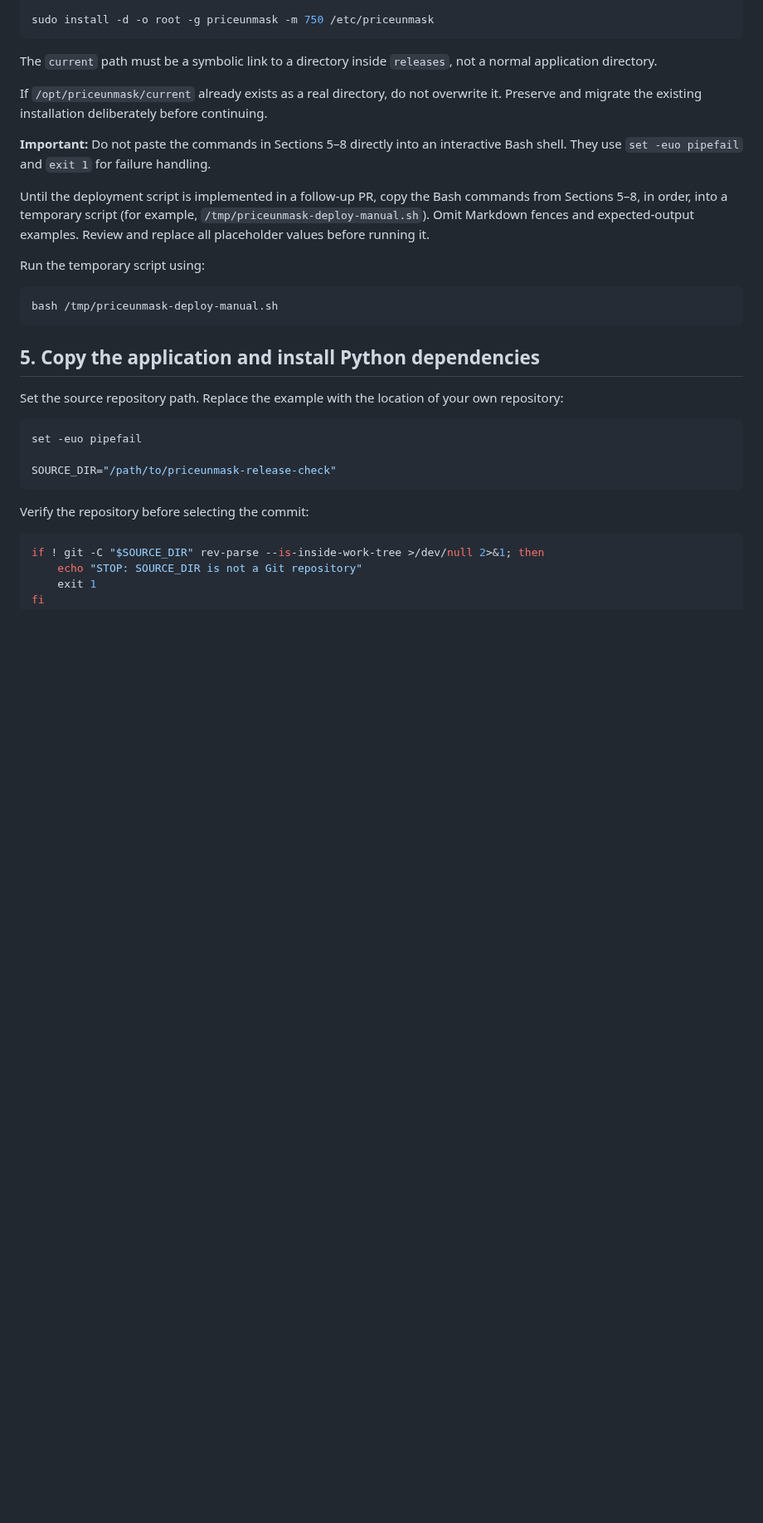
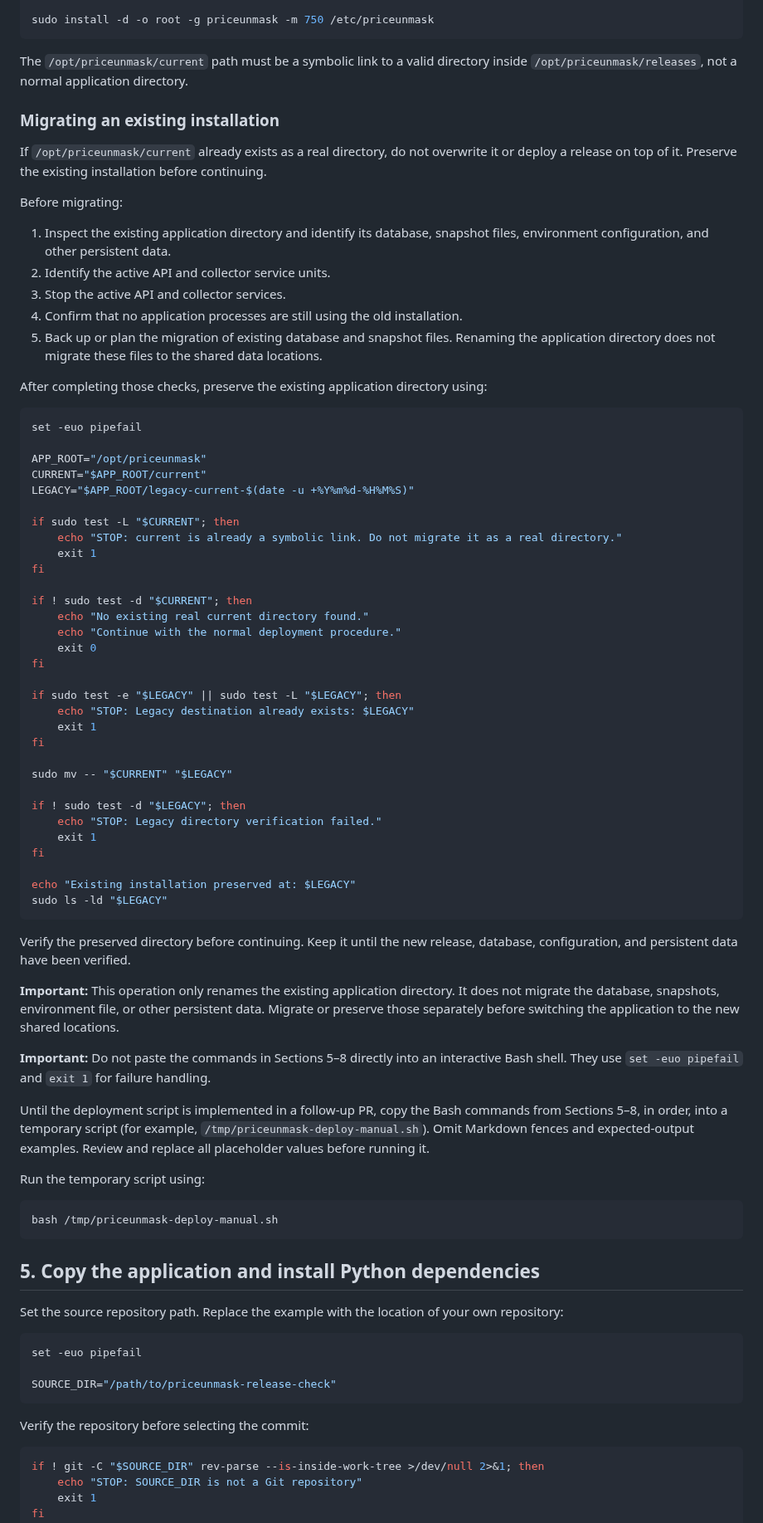
Before and after one commit to KT-PROJECT-F/PriceUnmask, a Markdown page: docs/deploy-runbook.md, the part around the change. Shown at 83% size. GitHub-like rendering; blank space fills up the shorter version.

Commit message:
docs: document existing installation migration

````diff
--- a/docs/deploy-runbook.md
+++ b/docs/deploy-runbook.md
@@ -66,9 +66,59 @@ sudo install -d -o priceunmask -g priceunmask -m 750 /opt/priceunmask/backups
 sudo install -d -o root -g priceunmask -m 750 /etc/priceunmask
 ```
 
-The `current` path must be a symbolic link to a directory inside `releases`, not a normal application directory.
+The `/opt/priceunmask/current` path must be a symbolic link to a valid directory inside `/opt/priceunmask/releases`, not a normal application directory.
 
-If `/opt/priceunmask/current` already exists as a real directory, do not overwrite it. Preserve and migrate the existing installation deliberately before continuing.
+### Migrating an existing installation
+
+If `/opt/priceunmask/current` already exists as a real directory, do not overwrite it or deploy a release on top of it. Preserve the existing installation before continuing.
+
+Before migrating:
+
+1. Inspect the existing application directory and identify its database, snapshot files, environment configuration, and other persistent data.
+2. Identify the active API and collector service units.
+3. Stop the active API and collector services.
+4. Confirm that no application processes are still using the old installation.
+5. Back up or plan the migration of existing database and snapshot files. Renaming the application directory does not migrate these files to the shared data locations.
+
+After completing those checks, preserve the existing application directory using:
+
+```bash
+set -euo pipefail
+
+APP_ROOT="/opt/priceunmask"
+CURRENT="$APP_ROOT/current"
+LEGACY="$APP_ROOT/legacy-current-$(date -u +%Y%m%d-%H%M%S)"
+
+if sudo test -L "$CURRENT"; then
+    echo "STOP: current is already a symbolic link. Do not migrate it as a real directory."
+    exit 1
+fi
+
+if ! sudo test -d "$CURRENT"; then
+    echo "No existing real current directory found."
+    echo "Continue with the normal deployment procedure."
+    exit 0
+fi
+
+if sudo test -e "$LEGACY" || sudo test -L "$LEGACY"; then
+    echo "STOP: Legacy destination already exists: $LEGACY"
+    exit 1
+fi
+
+sudo mv -- "$CURRENT" "$LEGACY"
+
+if ! sudo test -d "$LEGACY"; then
+    echo "STOP: Legacy directory verification failed."
+    exit 1
+fi
+
+echo "Existing installation preserved at: $LEGACY"
+sudo ls -ld "$LEGACY"
+```
+
+Verify the preserved directory before continuing. Keep it until the new release, database, configuration, and persistent data have been verified.
+
+**Important:** This operation only renames the existing application directory. It does not migrate the database, snapshots, environment file, or other persistent data. Migrate or preserve those separately before switching the application to the new shared locations.
 
 **Important:** Do not paste the commands in Sections 5–8 directly into an interactive Bash shell. They use `set -euo pipefail` and `exit 1` for failure handling.
 
@@ -79,6 +129,7 @@ Run the temporary script using:
 ```bash
 bash /tmp/priceunmask-deploy-manual.sh
 ```
+
 
 ## 5. Copy the application and install Python dependencies
 Set the source repository path. Replace the example with the location of your own repository:
````
